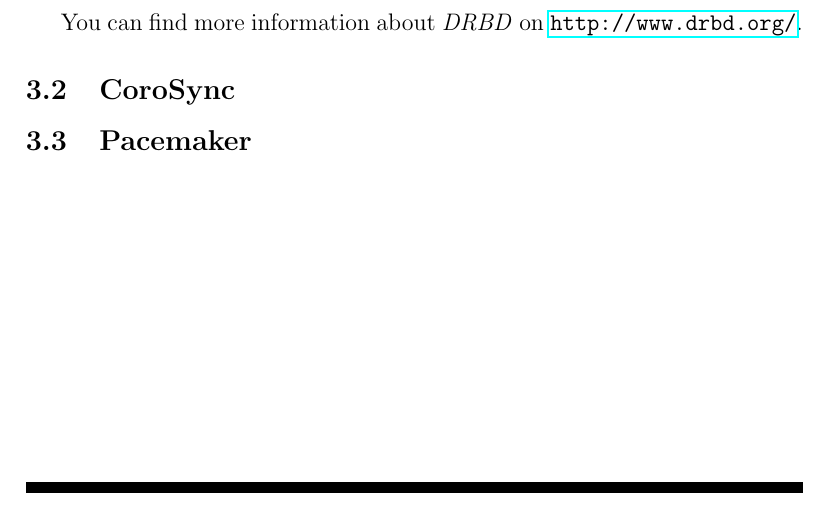
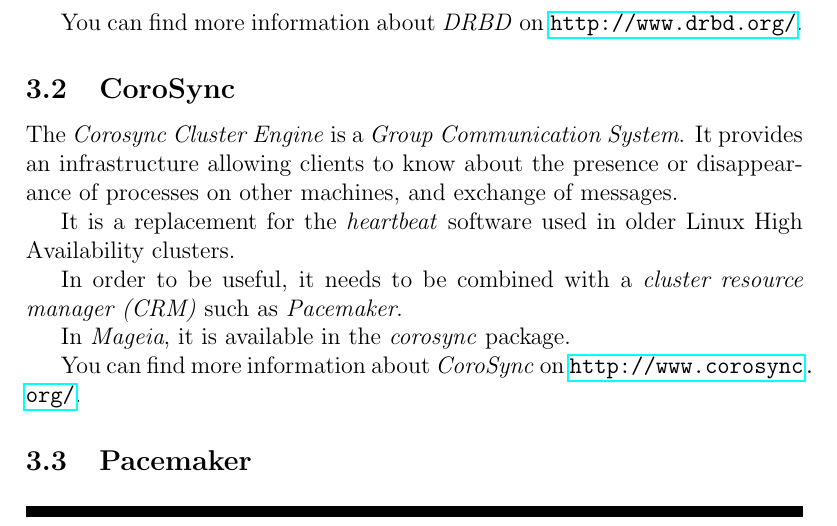
Before and after one commit to boklm/doc-mageia-ha, a LaTeX document (mageia-ha.tex): part of page 8 of 10, cut so that both start at the same text. Compiled offline with pdfLaTeX.

Commit message:
add description of corosync

```diff
--- a/mageia-ha.tex
+++ b/mageia-ha.tex
@@ -123,6 +123,21 @@
 You can find more information about \emph{DRBD} on \url{http://www.drbd.org/}.
 
 \subsection{CoroSync}
+The \emph{Corosync Cluster Engine} is a \emph{Group Communication System}.
+It provides an infrastructure allowing clients to know about the presence
+or disappearance of processes on other machines, and exchange of messages.
+
+It is a replacement for the \emph{heartbeat} software used in older
+Linux High Availability clusters.
+
+In order to be useful, it needs to be combined with a \emph{cluster
+resource manager (CRM)} such as \emph{Pacemaker}.
+
+In \emph{Mageia}, it is available in the \emph{corosync} package.
+
+You can find more information about \emph{CoroSync} on
+\url{http://www.corosync.org/}.
+
 \subsection{Pacemaker}
 
 \cleardoublepage
```
